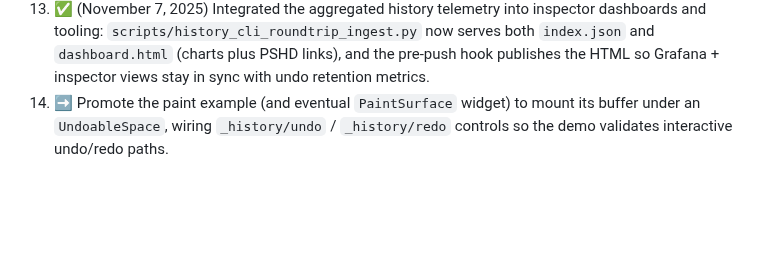
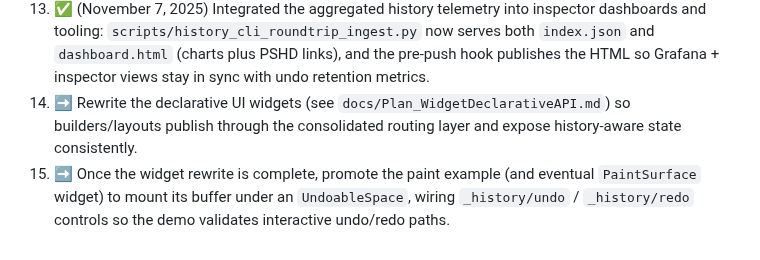
Before and after one commit to ChristofferGreen/PathSpace, a Markdown page: docs/Plan_PathSpace.md, the part around the change. GitHub-like rendering; blank space fills up the shorter version.

Commit message:
docs(path): gate paint history demo after widget rewrite

```diff
--- a/docs/Plan_PathSpace.md
+++ b/docs/Plan_PathSpace.md
@@ -83,4 +83,5 @@
 11. ✅ (November 7, 2025) Wired the savefile CLI into automation: `tests/HistorySavefileCLIRoundTrip` exercises export/import binaries, `pathspace_history_cli_roundtrip` runs from the pre-push hook, and importer persistence now writes every decoded snapshot back to disk so PSHD bundles round-trip cleanly.
 12. ✅ (November 7, 2025) Hooked the CLI roundtrip harness into automation: telemetry files (`history_cli_roundtrip/telemetry.json`) and PSHD pairs now land in the artifact directories for every CTest/pre-push run, giving dashboards and inspector tooling a stable feed of bundle hashes + entry counts. `scripts/history_cli_roundtrip_ingest.py` aggregates those artifacts into `build/test-logs/history_cli_roundtrip/index.json` with hash/entry trends and deep-link metadata so inspector/CI consumers can ingest the data without bespoke scraping.
 13. ✅ (November 7, 2025) Integrated the aggregated history telemetry into inspector dashboards and tooling: `scripts/history_cli_roundtrip_ingest.py` now serves both `index.json` and `dashboard.html` (charts plus PSHD links), and the pre-push hook publishes the HTML so Grafana + inspector views stay in sync with undo retention metrics.
-14. ➡️ Promote the paint example (and eventual `PaintSurface` widget) to mount its buffer under an `UndoableSpace`, wiring `_history/undo` / `_history/redo` controls so the demo validates interactive undo/redo paths.
+14. ➡️ Rewrite the declarative UI widgets (see `docs/Plan_WidgetDeclarativeAPI.md`) so builders/layouts publish through the consolidated routing layer and expose history-aware state consistently.
+15. ➡️ Once the widget rewrite is complete, promote the paint example (and eventual `PaintSurface` widget) to mount its buffer under an `UndoableSpace`, wiring `_history/undo` / `_history/redo` controls so the demo validates interactive undo/redo paths.
```
Also changed, not shown: docs/Plan_PathSpace_UndoHistory.md (+1 -1 lines).
